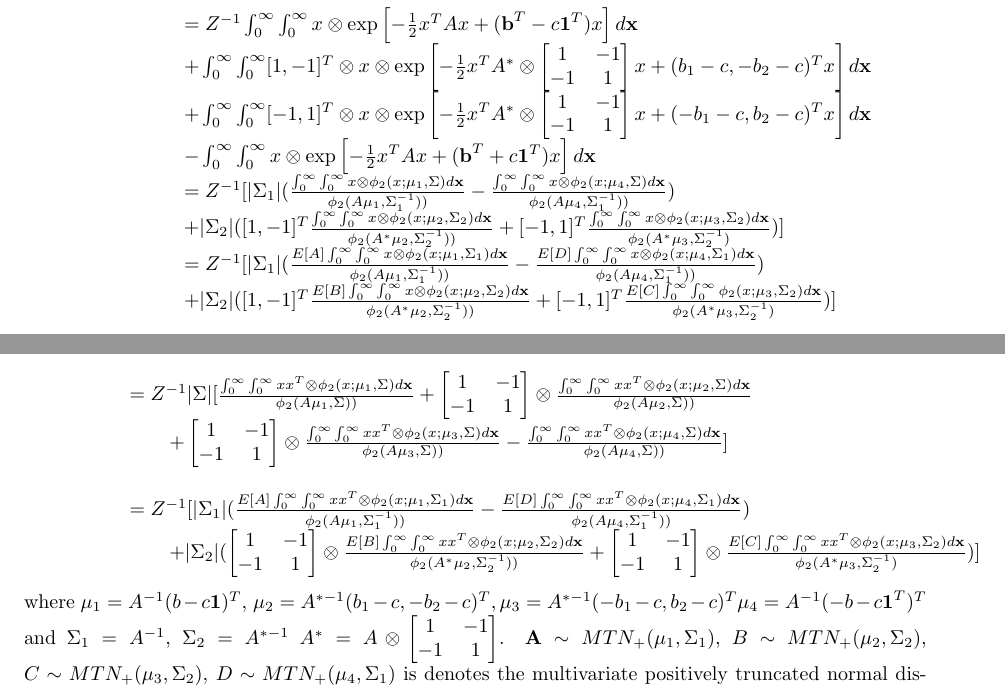
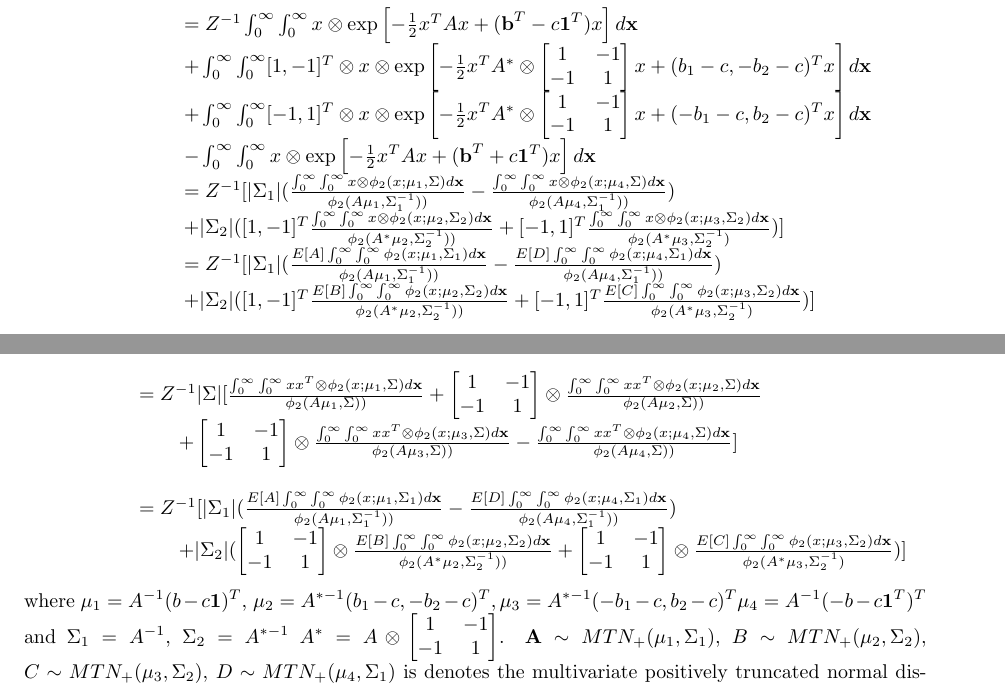
Before and after one commit to yuhao-3/Local-Global-Algorithm, a LaTeX document (Notes/Bivariate-Lasso/Bivariate_Lasso.tex): two parts of page 3 of 3, joined at a grey line, cut so that both start at the same text. Compiled offline with pdfLaTeX.

Commit message:
Update the derivation tex file

```diff
--- a/Notes/Bivariate-Lasso/Bivariate_Lasso.tex
+++ b/Notes/Bivariate-Lasso/Bivariate_Lasso.tex
@@ -158,12 +158,12 @@ $$
 	+ [-1,1]^T   \frac{\int_0^\infty\int_0^\infty x\otimes\phi_2(x;\mu_3,\Sigma_2)d\textbf{x}}{\phi_2(A^*\mu_3,\Sigma_2^{-1})})]
 	\\
 	& \qquad
-	=  Z^{-1}[|\Sigma_1|(\frac{E[A]\int_0^\infty\int_0^\infty x\otimes\phi_2(x;\mu_1,\Sigma_1)d\textbf{x}}{\phi_2(A\mu_1,\Sigma_1^{-1}))}
-	-  \frac{E[D]\int_0^\infty\int_0^\infty x\otimes\phi_2(x;\mu_4,\Sigma_1)d\textbf{x}}{\phi_2(A\mu_4,\Sigma_1^{-1}))})\\
+	=  Z^{-1}[|\Sigma_1|(\frac{E[A]\int_0^\infty\int_0^\infty \phi_2(x;\mu_1,\Sigma_1)d\textbf{x}}{\phi_2(A\mu_1,\Sigma_1^{-1}))}
+	-  \frac{E[D]\int_0^\infty\int_0^\infty \phi_2(x;\mu_4,\Sigma_1)d\textbf{x}}{\phi_2(A\mu_4,\Sigma_1^{-1}))})\\
 	& \qquad
 	+
 	|\Sigma_2|(
-	[1,-1]^T \frac{E[B]\int_0^\infty\int_0^\infty x\otimes\phi_2(x;\mu_2,\Sigma_2)d\textbf{x}}{\phi_2(A^*\mu_2,\Sigma_2^{-1}))}
+	[1,-1]^T \frac{E[B]\int_0^\infty\int_0^\infty \phi_2(x;\mu_2,\Sigma_2)d\textbf{x}}{\phi_2(A^*\mu_2,\Sigma_2^{-1}))}
 	+ [-1,1]^T   \frac{E[C]\int_0^\infty\int_0^\infty \phi_2(x;\mu_3,\Sigma_2)d\textbf{x}}{\phi_2(A^*\mu_3,\Sigma_2^{-1})})]
 	\\
 	&
@@ -217,20 +217,20 @@ $$
 	-  \frac{\int_0^\infty\int_0^\infty xx^T\otimes\phi_2(x;\mu_4,\Sigma)d\textbf{x}}{\phi_2(A\mu_4,\Sigma))}]\\
 	\\
 	&
-	=  Z^{-1}[|\Sigma_1|(\frac{E[A]\int_0^\infty\int_0^\infty xx^T\otimes\phi_2(x;\mu_1,\Sigma_1)d\textbf{x}}{\phi_2(A\mu_1,\Sigma_1^{-1}))}
-	-  \frac{E[D]\int_0^\infty\int_0^\infty xx^T\otimes\phi_2(x;\mu_4,\Sigma_1)d\textbf{x}}{\phi_2(A\mu_4,\Sigma_1^{-1}))})\\
+	=  Z^{-1}[|\Sigma_1|(\frac{E[A]\int_0^\infty\int_0^\infty \phi_2(x;\mu_1,\Sigma_1)d\textbf{x}}{\phi_2(A\mu_1,\Sigma_1^{-1}))}
+	-  \frac{E[D]\int_0^\infty\int_0^\infty \phi_2(x;\mu_4,\Sigma_1)d\textbf{x}}{\phi_2(A\mu_4,\Sigma_1^{-1}))})\\
 	& \qquad
 	+
 	|\Sigma_2|(
 	\begin{bmatrix}
 	1 & -1\\
 	-1 & 1\\
-\end{bmatrix} \otimes \frac{E[B]\int_0^\infty\int_0^\infty xx^T\otimes\phi_2(x;\mu_2,\Sigma_2)d\textbf{x}}{\phi_2(A^*\mu_2,\Sigma_2^{-1}))}
+\end{bmatrix} \otimes \frac{E[B]\int_0^\infty\int_0^\infty \phi_2(x;\mu_2,\Sigma_2)d\textbf{x}}{\phi_2(A^*\mu_2,\Sigma_2^{-1}))}
 
 	+\begin{bmatrix}
 		1 & -1\\
 		-1 & 1\\
-	\end{bmatrix} \otimes   \frac{E[C]\int_0^\infty\int_0^\infty xx^T\otimes\phi_2(x;\mu_3,\Sigma_2)d\textbf{x}}{\phi_2(A^*\mu_3,\Sigma_2^{-1})})]
+	\end{bmatrix} \otimes   \frac{E[C]\int_0^\infty\int_0^\infty \phi_2(x;\mu_3,\Sigma_2)d\textbf{x}}{\phi_2(A^*\mu_3,\Sigma_2^{-1})})]
 	\\
 
 
```
Also changed, not shown: Notes/Bivariate-Lasso/Bivariate_Lasso.pdf, 2 other files.
